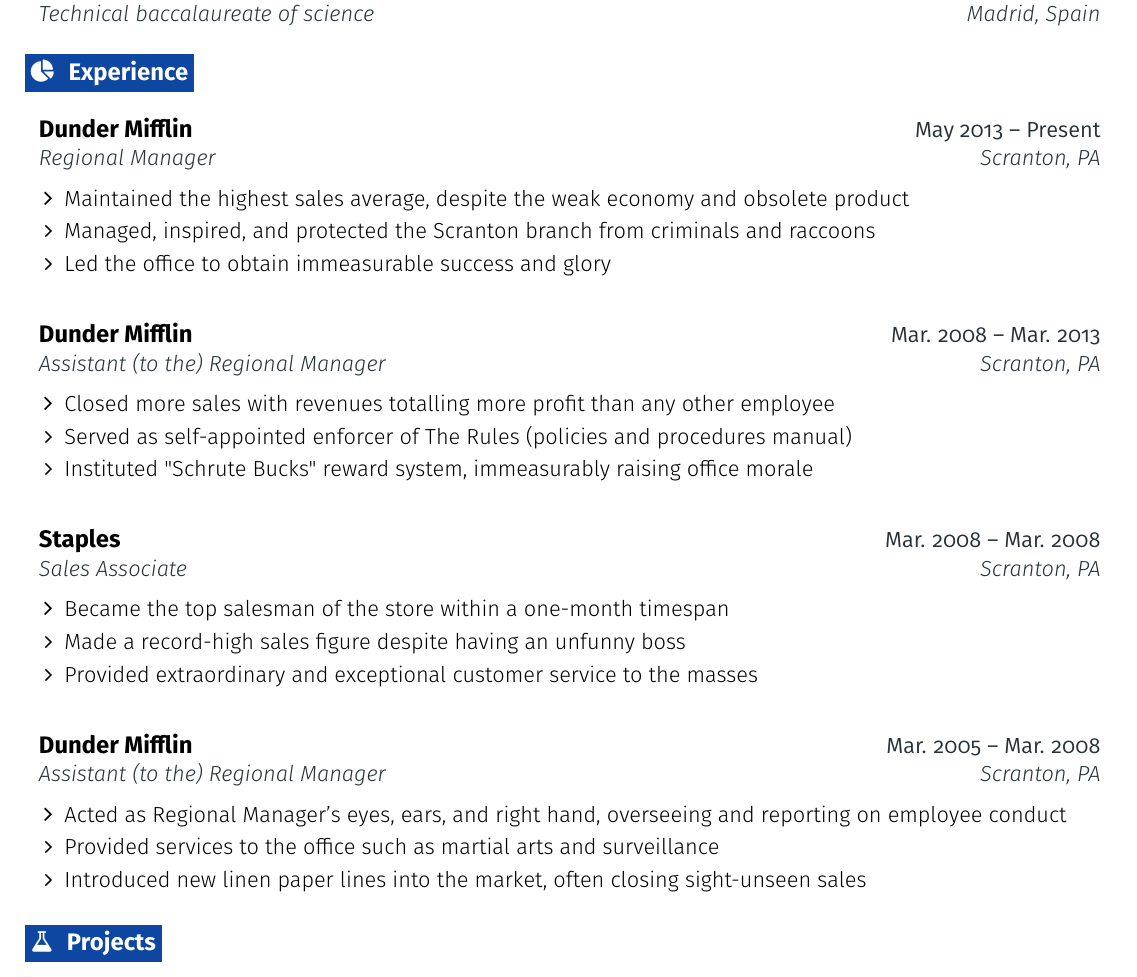
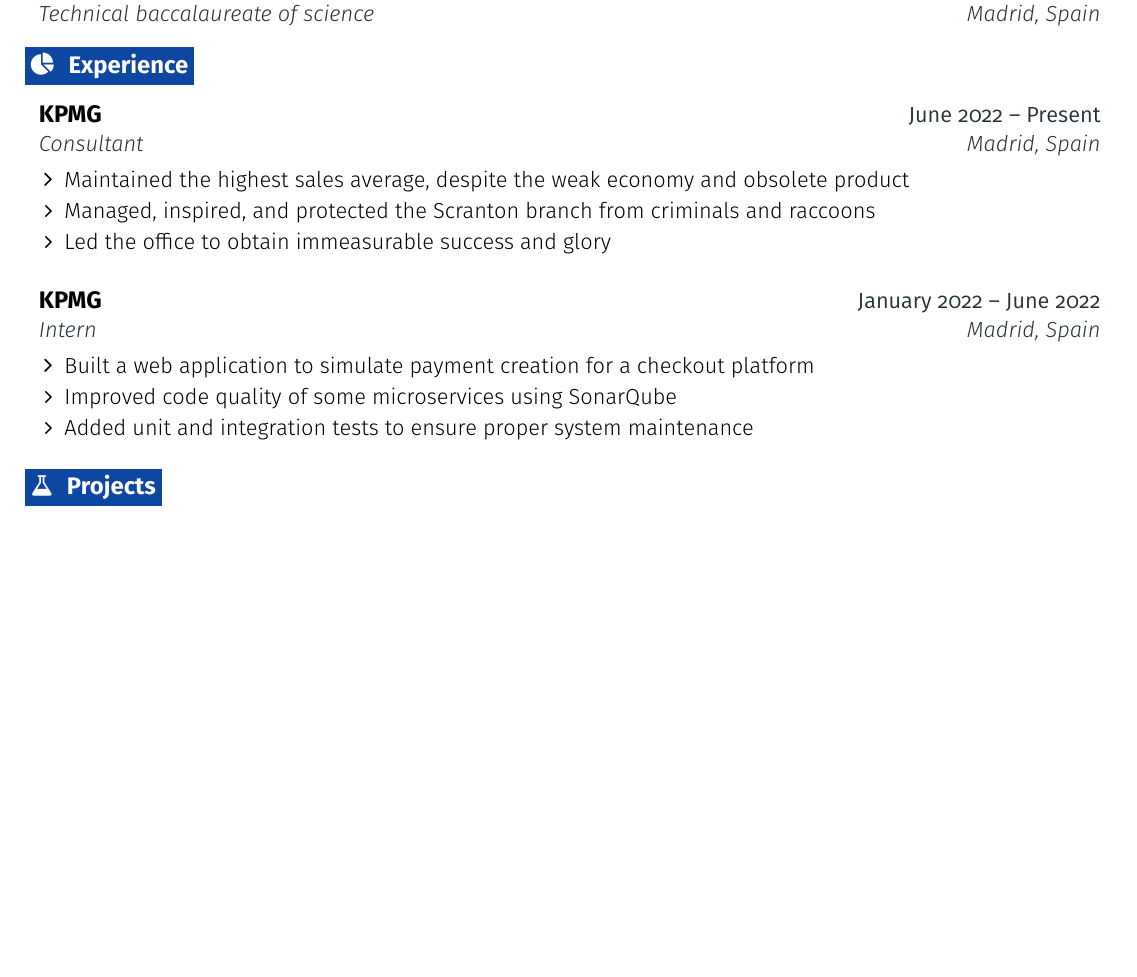
Before and after one commit to Stoneerr/cv-computer-engineer, a LaTeX document (main.tex, which reads sections/experience.tex): part of page 1 of 2 before the commit and part of the page after it, cut so that both start at the same text, the shorter picture padded with empty space. Compiled offline with pdfLaTeX.

Commit message:
feat: add kpmg intern experience

```diff
--- a/sections/experience.tex
+++ b/sections/experience.tex
@@ -3,8 +3,8 @@
 \resumeEntryStart
 
 \resumeEntryTSDL
-{Dunder Mifflin}{May 2013 -- Present}
-{Regional Manager}{Scranton, PA}
+{KPMG}{June 2022 -- Present}
+{Consultant}{Madrid, Spain}
 
 \resumeItemListStart
 \resumeItem {Maintained the highest sales average, despite the weak economy and obsolete product}
@@ -18,43 +18,13 @@
 \resumeEntryStart
 
 \resumeEntryTSDL
-{Dunder Mifflin}{Mar. 2008 -- Mar. 2013}
-{Assistant (to the) Regional Manager}{Scranton, PA}
+{KPMG}{January 2022 -- June 2022}
+{Intern}{Madrid, Spain}
 
 \resumeItemListStart
-\resumeItem {Closed more sales with revenues totalling more profit than any other employee}
-\resumeItem {Served as self-appointed enforcer of The Rules (policies and procedures manual)}
-\resumeItem {Instituted "Schrute Bucks" reward system, immeasurably raising office morale}
+\resumeItem {Built a web application to simulate payment creation for a checkout platform}
+\resumeItem {Improved code quality of some microservices using SonarQube}
+\resumeItem {Added unit and integration tests to ensure proper system maintenance}
 \resumeItemListEnd
 
 \resumeEntryEnd
-
-
-\resumeEntryStart
-
-\resumeEntryTSDL
-{Staples}{Mar. 2008 -- Mar. 2008}
-{Sales Associate}{Scranton, PA}
-
-\resumeItemListStart
-\resumeItem {Became the top salesman of the store within a one-month timespan}
-\resumeItem {Made a record-high sales figure despite having an unfunny boss}
-\resumeItem {Provided extraordinary and exceptional customer service to the masses}
-\resumeItemListEnd
-
-\resumeEntryEnd
-
-
-\resumeEntryStart
-
-\resumeEntryTSDL
-{Dunder Mifflin}{Mar. 2005 -- Mar. 2008}
-{Assistant (to the) Regional Manager}{Scranton, PA}
-
-\resumeItemListStart
-\resumeItem {Acted as Regional Manager's eyes, ears, and right hand, overseeing and reporting on employee conduct}
-\resumeItem {Provided services to the office such as martial arts and surveillance}
-\resumeItem {Introduced new linen paper lines into the market, often closing sight-unseen sales}
-\resumeItemListEnd
-
-\resumeEntryEnd
```
